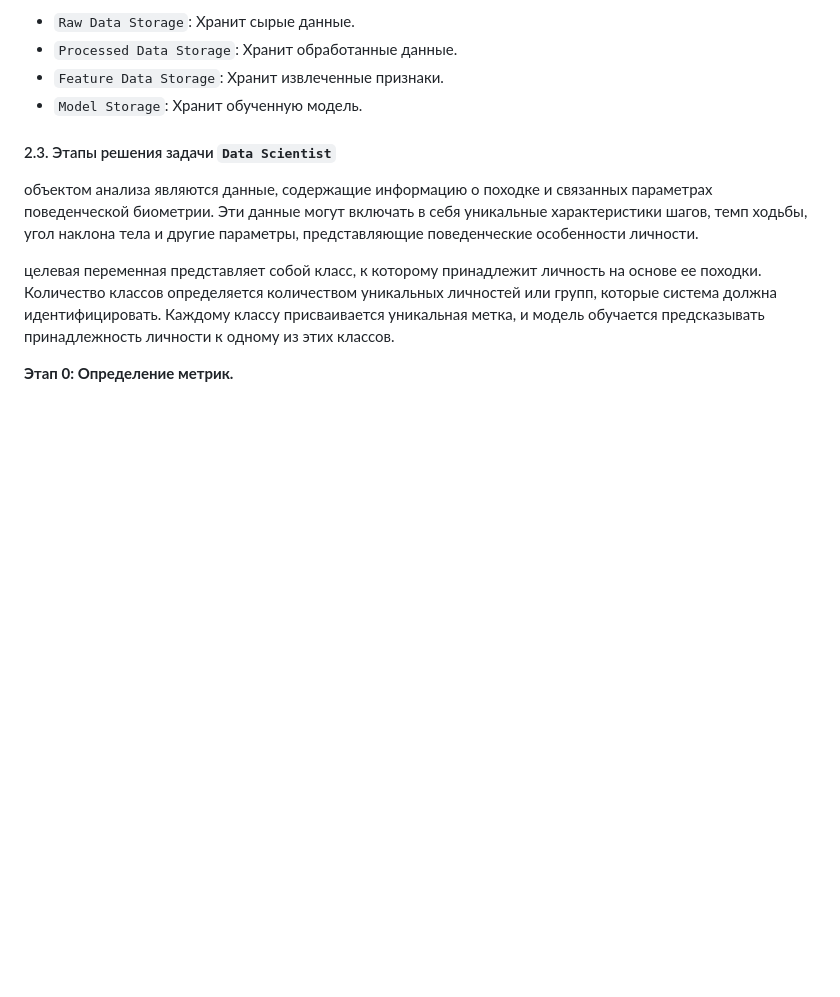
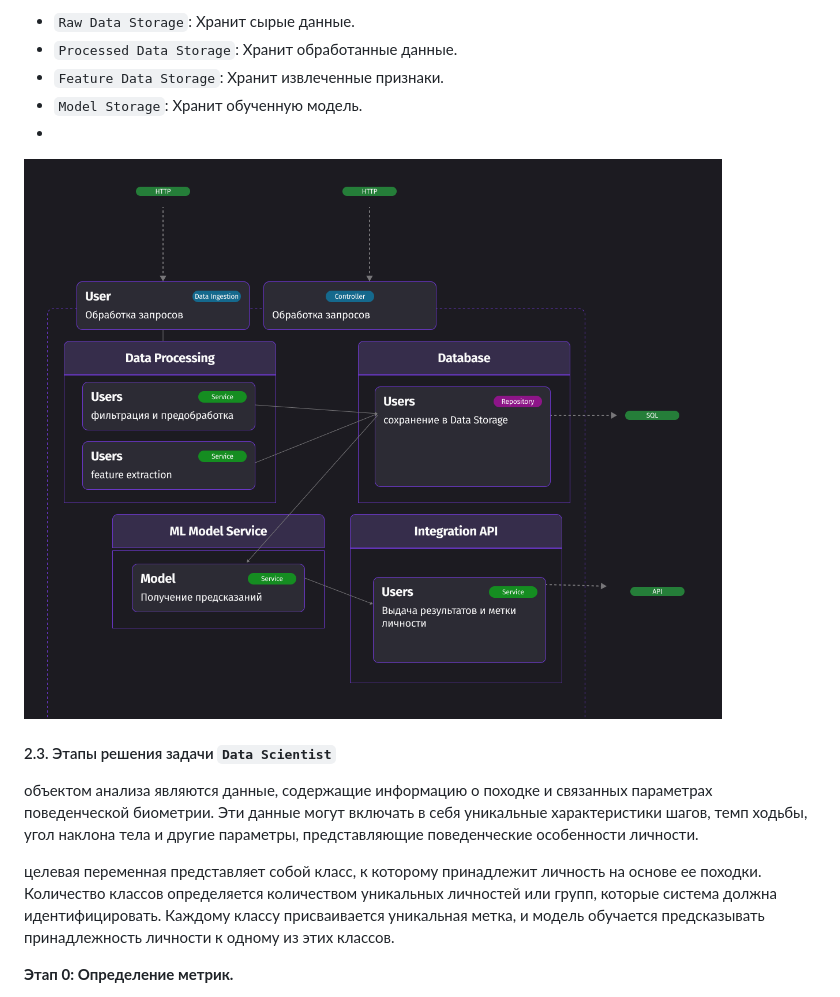
Before and after one commit to yliasolom/Behavioral-biometrics, a Markdown page: designdoc.md, the part around the change. Drawn GitHub-style; blank space fills up the shorter version.

```diff
--- a/designdoc.md
+++ b/designdoc.md
@@ -203,6 +203,8 @@
 - `Processed Data Storage`: Хранит обработанные данные.
 - `Feature Data Storage`: Хранит извлеченные признаки.
 - `Model Storage`: Хранит обученную модель.
+-
+![Блок-схема решения](https://github.com/yliasolom/Behavioral-biometrics/raw/main/%D0%A0%D0%B0%D0%B1%D0%BE%D1%87%D0%B8%D0%B9%20%D0%BB%D0%B8%D1%81%D1%82.png)
 
 #### 2.3. Этапы решения задачи `Data Scientist`
 
```
